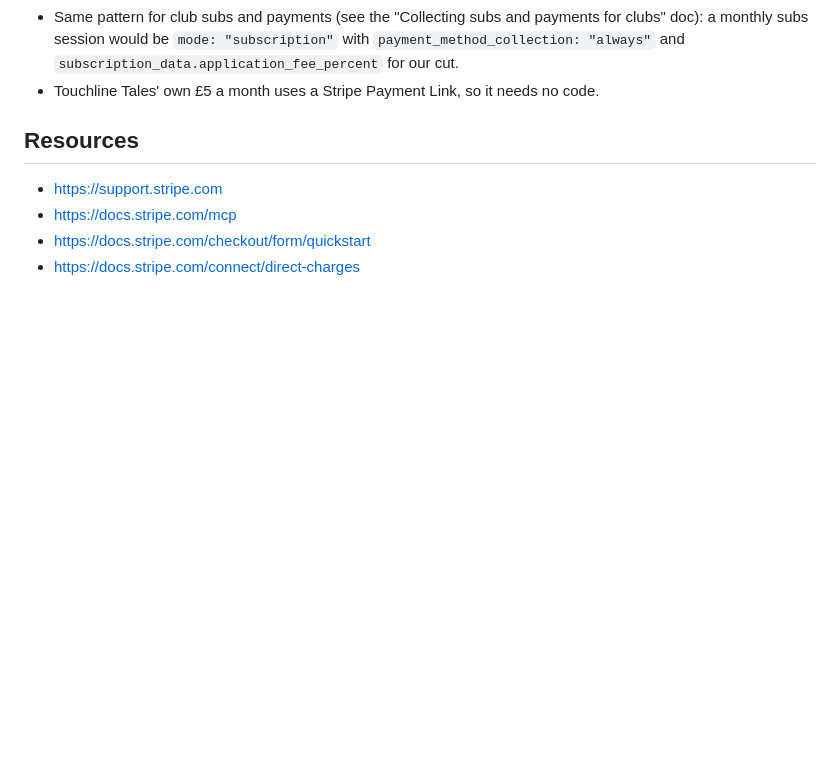
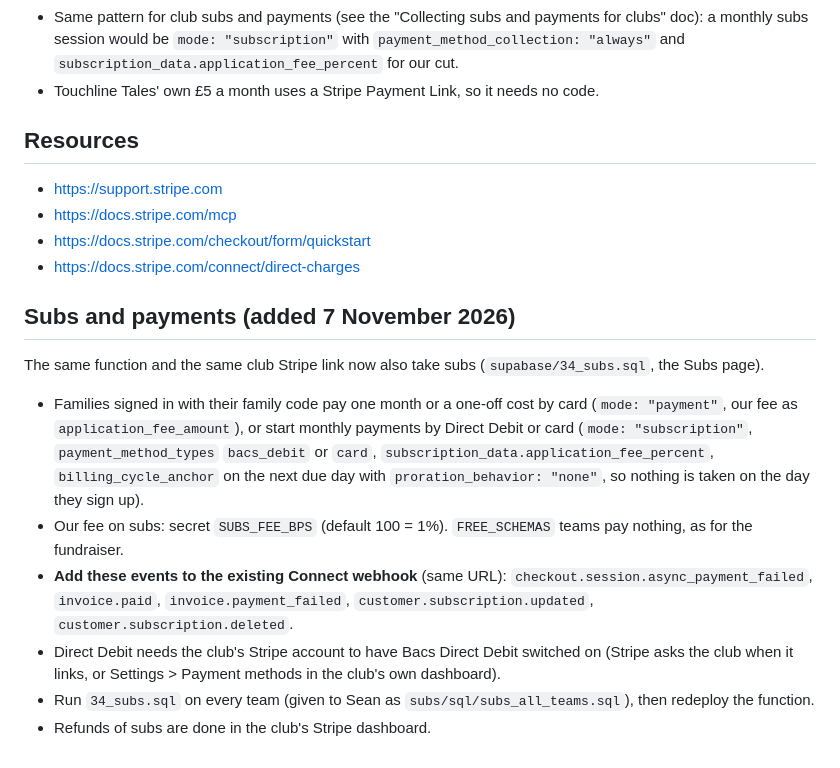
Before and after one commit to seanlawless1989/nayfcu9, a Markdown page: STRIPE_INTEGRATION_TODO.md, the part around the change. Drawn GitHub-style; blank space fills up the shorter version.

Commit message:
Stripe TODO: subs setup steps
Co-Authored-By: Claude Opus 5.5 <noreply@anthropic.com>
Claude-Session: https://claude.ai/code/session_014wf47PQnEvJrgutMGiatg3

```diff
--- a/STRIPE_INTEGRATION_TODO.md
+++ b/STRIPE_INTEGRATION_TODO.md
@@ -99,3 +99,19 @@ Use a Stripe **test** (sandbox) key pair and a test connected account:
 - https://docs.stripe.com/mcp
 - https://docs.stripe.com/checkout/form/quickstart
 - https://docs.stripe.com/connect/direct-charges
+
+## Subs and payments (added 7 November 2026)
+
+The same function and the same club Stripe link now also take subs (`supabase/34_subs.sql`, the Subs page).
+
+- Families signed in with their family code pay one month or a one-off cost by card (`mode: "payment"`, our fee as
+  `application_fee_amount`), or start monthly payments by Direct Debit or card (`mode: "subscription"`,
+  `payment_method_types` `bacs_debit` or `card`, `subscription_data.application_fee_percent`, `billing_cycle_anchor` on the
+  next due day with `proration_behavior: "none"`, so nothing is taken on the day they sign up).
+- Our fee on subs: secret `SUBS_FEE_BPS` (default 100 = 1%). `FREE_SCHEMAS` teams pay nothing, as for the fundraiser.
+- **Add these events to the existing Connect webhook** (same URL): `checkout.session.async_payment_failed`,
+  `invoice.paid`, `invoice.payment_failed`, `customer.subscription.updated`, `customer.subscription.deleted`.
+- Direct Debit needs the club's Stripe account to have Bacs Direct Debit switched on (Stripe asks the club when it links,
+  or Settings > Payment methods in the club's own dashboard).
+- Run `34_subs.sql` on every team (given to Sean as `subs/sql/subs_all_teams.sql`), then redeploy the function.
+- Refunds of subs are done in the club's Stripe dashboard.
```
